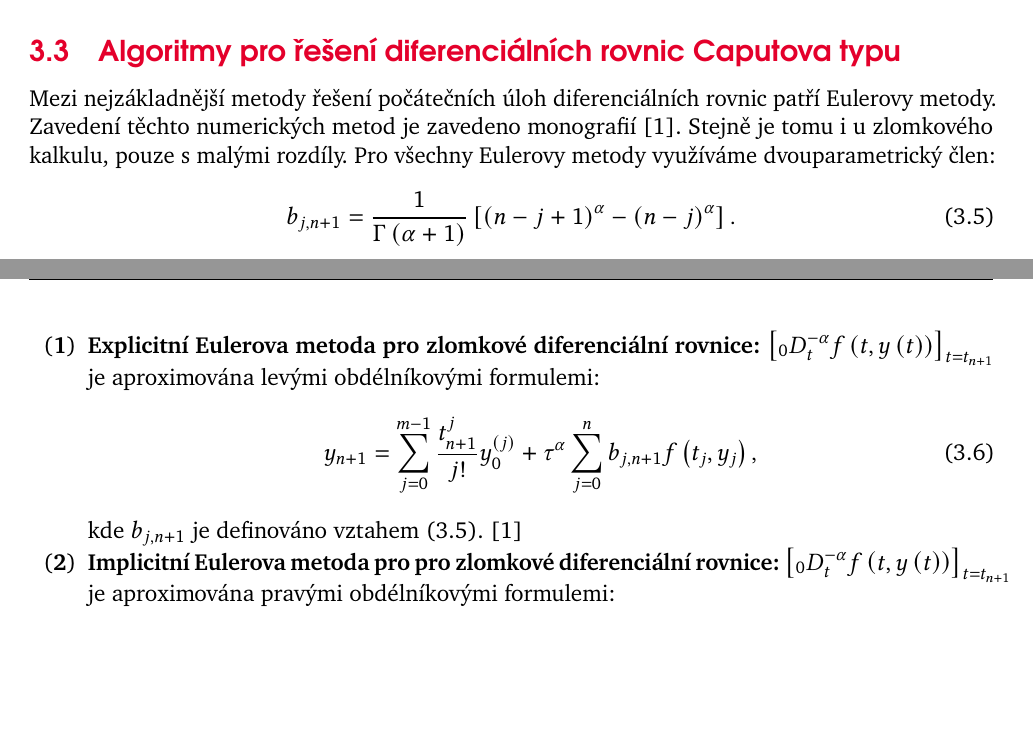
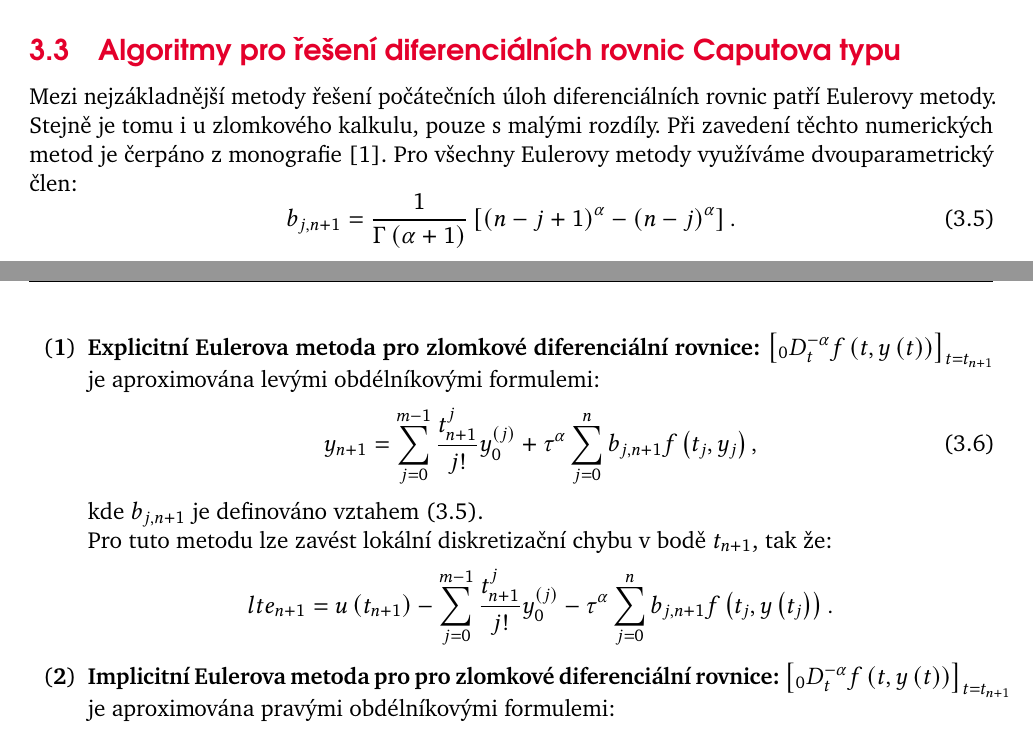
Before and after one commit to klacek00/BP, a LaTeX document (BP-TeX/sourceCode/HavelkaOndrej_bc._prace.tex): two parts of pages 22 and 23 of 30, joined at a grey line, cut so that both start at the same text, the shorter picture padded with empty space. Compiled offline with pdfLaTeX.

Commit message:
added lte to forward euler

```diff
--- a/BP-TeX/sourceCode/HavelkaOndrej_bc._prace.tex
+++ b/BP-TeX/sourceCode/HavelkaOndrej_bc._prace.tex
@@ -743,7 +743,7 @@ kde člen $W_{k}$ je definovaný v \eqref{W_k}
 
 \subsection{Algoritmy pro řešení diferenciálních rovnic Caputova typu}
 
-Mezi nejzákladnější metody řešení počátečních úloh diferenciálních rovnic  patří Eulerovy metody. Zavedení těchto numerických metod je zavedeno monografií \cite{Cangpin}. Stejně je tomu i u zlomkového kalkulu, pouze s malými rozdíly.
+Mezi nejzákladnější metody řešení počátečních úloh diferenciálních rovnic patří Eulerovy metody. Stejně je tomu i u zlomkového kalkulu, pouze s malými rozdíly. Při zavedení těchto numerických metod je čerpáno z monografie \cite{Cangpin}.
 Pro všechny Eulerovy metody využíváme dvouparametrický člen:
 \begin{equation} \label{b_j,n}
 	b_{j,n+1} = \frac{1}{\Gamma \left(\alpha + 1 \right)} \left[\left(n-j+1\right)^{\alpha} - \left(n-j\right)^{\alpha} \right].
@@ -755,7 +755,12 @@ Pro všechny Eulerovy metody využíváme dvouparametrický člen:
 		\begin{equation} \label{C-PrimyEuler}
 			y_{n+1} = \sum_{j=0}^{m-1} \frac{t_{n+1}^{j}}{j!} y_{0}^{(j)} + \tau^{\alpha} \sum_{j = 0}^{n} b_{j,n+1} f\left(t_{j}, y_{j}\right),
 		\end{equation}
-	kde $b_{j, n+1}$ je definováno vztahem \eqref{b_j,n}. \cite{Cangpin}
+	kde $b_{j, n+1}$ je definováno vztahem \eqref{b_j,n}. %\cite{Cangpin}
+
+	Pro tuto metodu lze zavést lokální diskretizační chybu v bodě $t_{n+1}$, tak že:
+	\begin{equation*}
+		lte_{n+1} = u\left(t_{n+1}\right) - \sum_{j=0}^{m-1} \frac{t_{n+1}^{j}}{j!} y_{0}^{(j)} - \tau^{\alpha} \sum_{j = 0}^{n} b_{j,n+1} f\left(t_{j}, y\left(t_{j}\right)\right).
+	\end{equation*}
 
 	\item \textbf{Implicitní Eulerova metoda pro pro zlomkové diferenciální rovnice:}
 		$\left[_{0}D_{t}^{-\alpha} f\left(t,y\left(t\right)\right)\right]_{t=t_{n+1}}$ je aproximována pravými obdélníkovými formulemi:
```
Also changed, not shown: BP-TeX/sourceCode/HavelkaOndrej_bc._prace.pdf, BP-TeX/sourceCode/HavelkaOndrej_bc._prace.tex (6 more changed lines), 4 other files.
